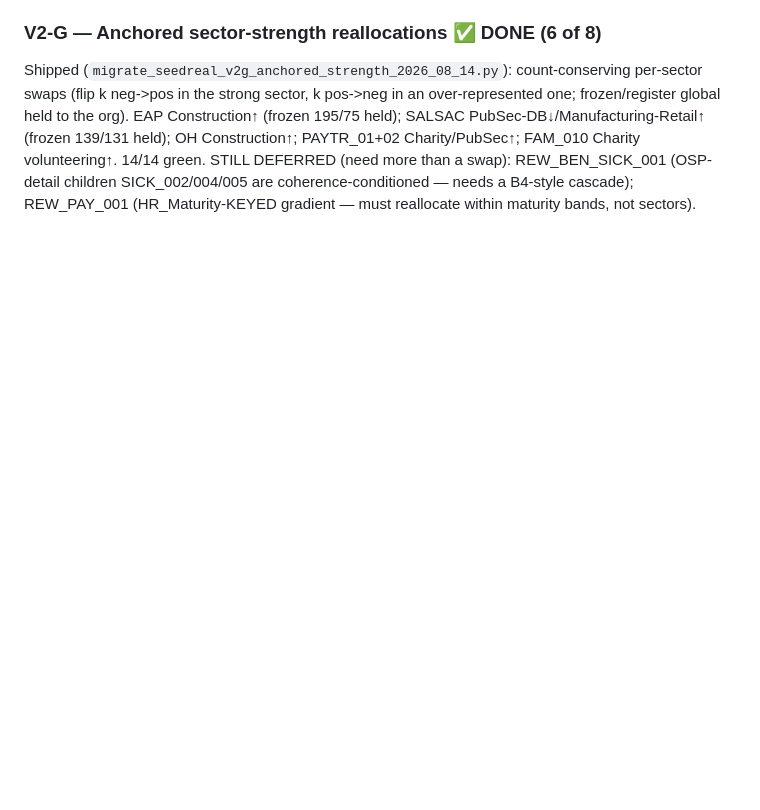
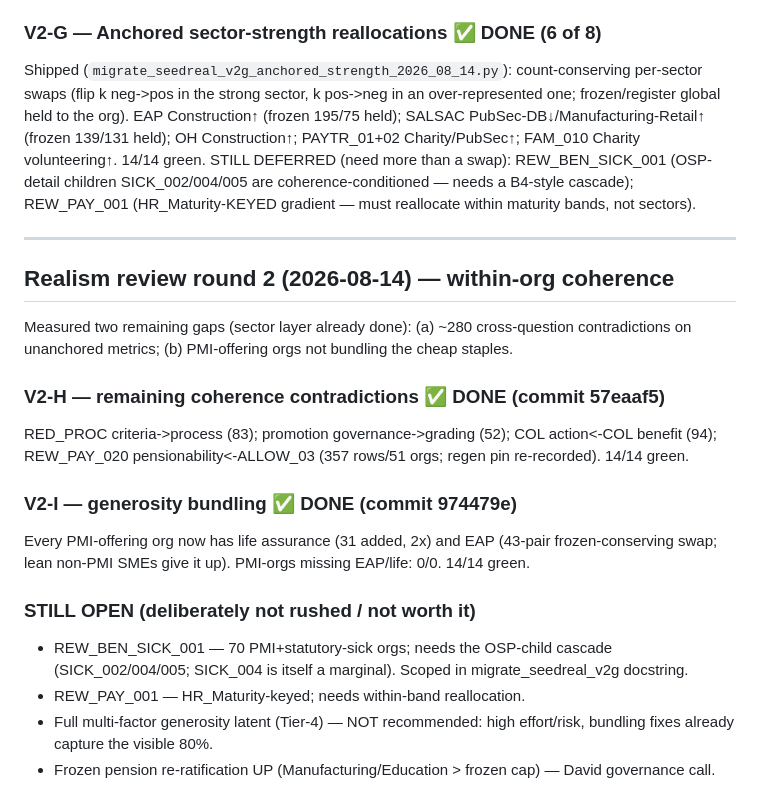
Before and after one commit to Davidlumi/lumihr, a Markdown page: SECTOR_PERSONA_QA_2026-08-14.md, the part around the change. Drawn GitHub-style; blank space fills up the shorter version.

Commit message:
docs: record realism-review round 2 (v2-H/I) + remaining scoped items
Co-Authored-By: Claude Opus 4.8 <noreply@anthropic.com>

```diff
--- a/SECTOR_PERSONA_QA_2026-08-14.md
+++ b/SECTOR_PERSONA_QA_2026-08-14.md
@@ -106,3 +106,25 @@ DEFERRED (anchored, need OT_04-style per-sector reallocation conserving the froz
 ### V2-G — Anchored sector-strength reallocations ✅ DONE (6 of 8)
 Shipped (`migrate_seedreal_v2g_anchored_strength_2026_08_14.py`): count-conserving per-sector swaps (flip k neg->pos in the strong sector, k pos->neg in an over-represented one; frozen/register global held to the org). EAP Construction↑ (frozen 195/75 held); SALSAC PubSec-DB↓/Manufacturing-Retail↑ (frozen 139/131 held); OH Construction↑; PAYTR_01+02 Charity/PubSec↑; FAM_010 Charity volunteering↑. 14/14 green.
 STILL DEFERRED (need more than a swap): REW_BEN_SICK_001 (OSP-detail children SICK_002/004/005 are coherence-conditioned — needs a B4-style cascade); REW_PAY_001 (HR_Maturity-KEYED gradient — must reallocate within maturity bands, not sectors).
+
+---
+
+## Realism review round 2 (2026-08-14) — within-org coherence
+Measured two remaining gaps (sector layer already done): (a) ~280 cross-question contradictions on
+unanchored metrics; (b) PMI-offering orgs not bundling the cheap staples.
+
+### V2-H — remaining coherence contradictions ✅ DONE (commit 57eaaf5)
+RED_PROC criteria->process (83); promotion governance->grading (52); COL action<-COL benefit (94);
+REW_PAY_020 pensionability<-ALLOW_03 (357 rows/51 orgs; regen pin re-recorded). 14/14 green.
+
+### V2-I — generosity bundling ✅ DONE (commit 974479e)
+Every PMI-offering org now has life assurance (31 added, 2x) and EAP (43-pair frozen-conserving
+swap; lean non-PMI SMEs give it up). PMI-orgs missing EAP/life: 0/0. 14/14 green.
+
+### STILL OPEN (deliberately not rushed / not worth it)
+- REW_BEN_SICK_001 — 70 PMI+statutory-sick orgs; needs the OSP-child cascade (SICK_002/004/005;
+  SICK_004 is itself a marginal). Scoped in migrate_seedreal_v2g docstring.
+- REW_PAY_001 — HR_Maturity-keyed; needs within-band reallocation.
+- Full multi-factor generosity latent (Tier-4) — NOT recommended: high effort/risk, bundling fixes
+  already capture the visible 80%.
+- Frozen pension re-ratification UP (Manufacturing/Education > frozen cap) — David governance call.
```
